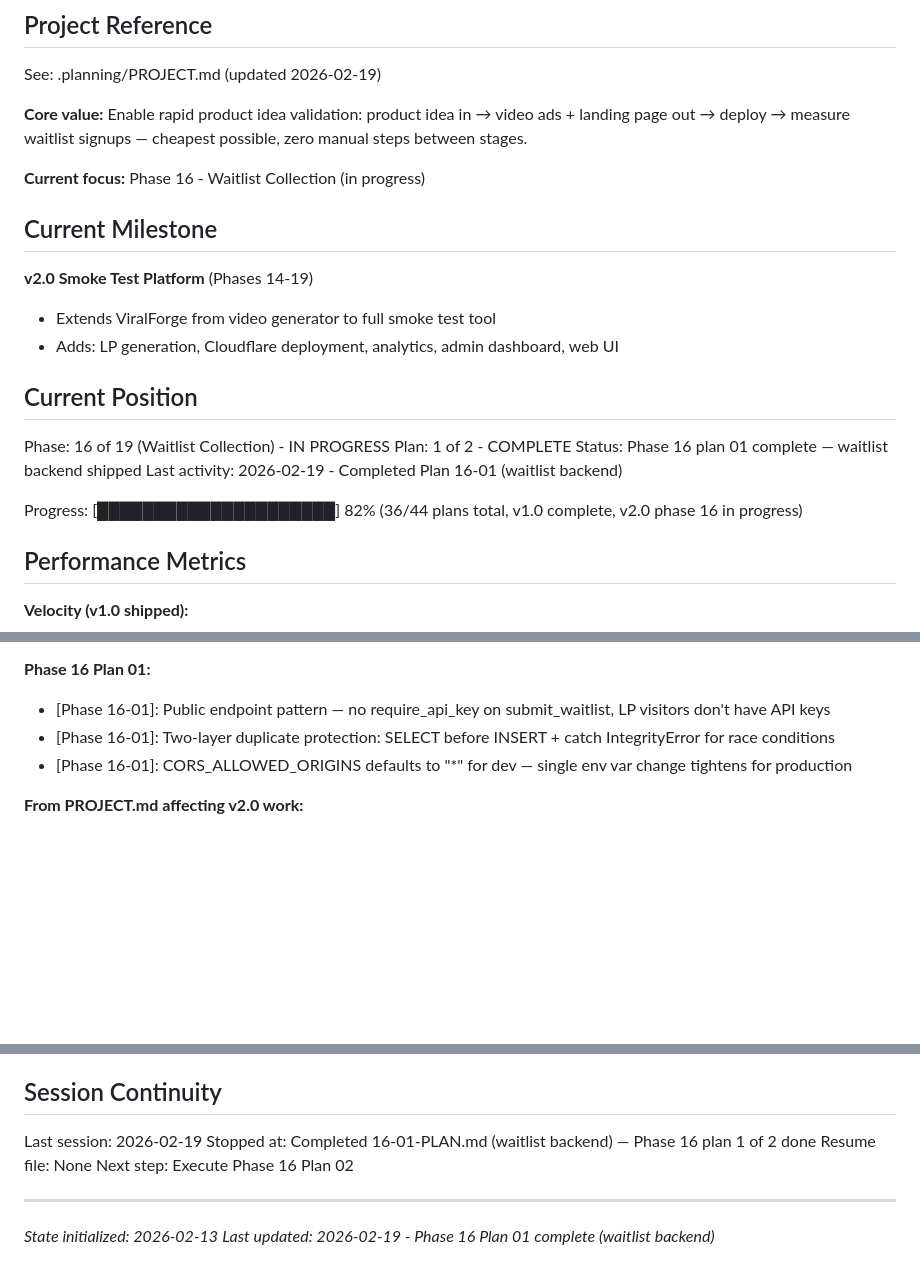
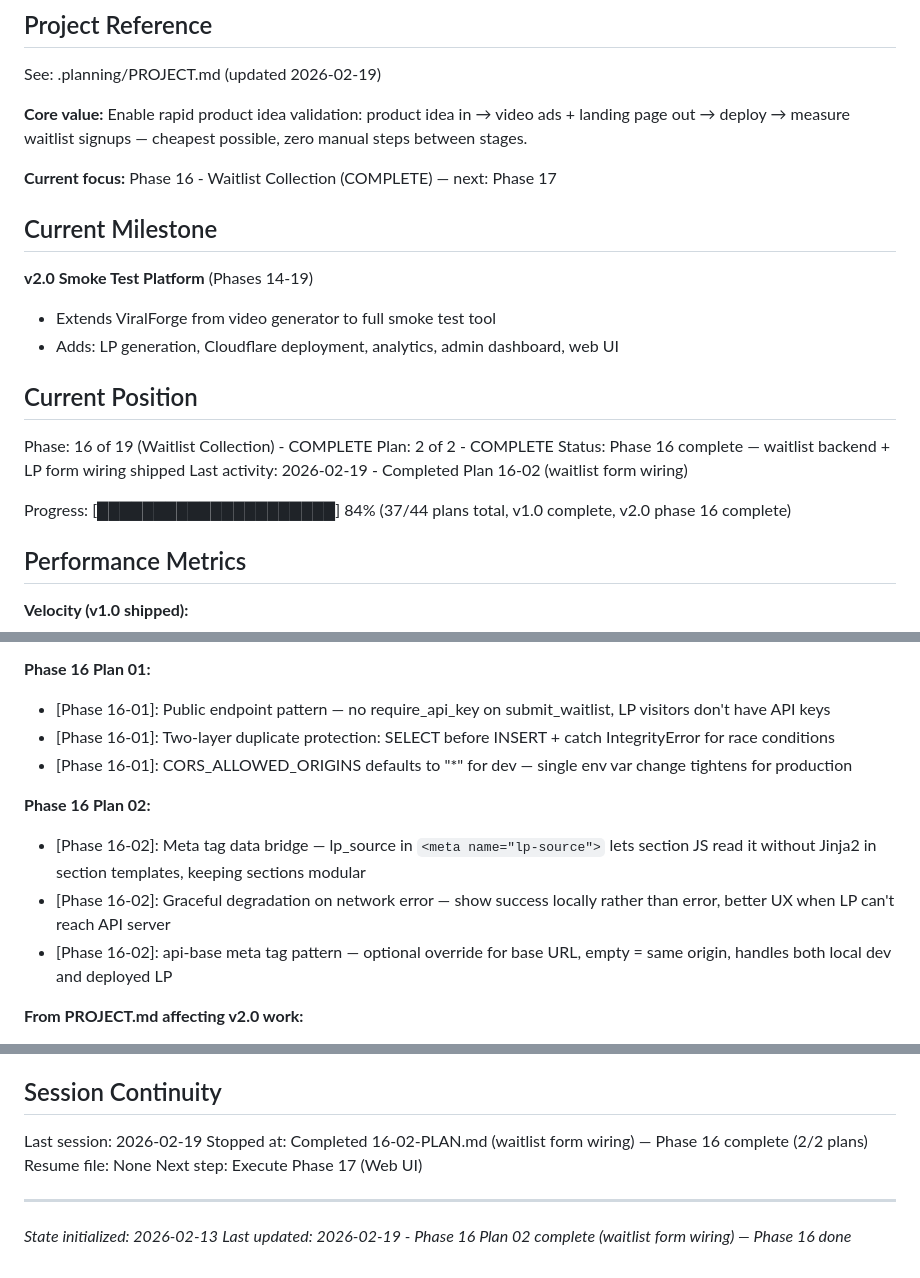
Before and after one commit to shiniguchi/short-video-generator, a Markdown page: .planning/STATE.md, 3 parts joined by grey strips. GitHub-like rendering; blank space fills up the shorter version.

Commit message:
docs(16-02): complete waitlist form wiring plan
- 16-02-SUMMARY.md: 2 tasks, 2 commits, 4 files modified
- STATE.md: Phase 16 complete, plan position 2/2, added decisions

```diff
--- a/.planning/STATE.md
+++ b/.planning/STATE.md
@@ -6,7 +6,7 @@ See: .planning/PROJECT.md (updated 2026-02-19)
 
 **Core value:** Enable rapid product idea validation: product idea in → video ads + landing page out → deploy → measure waitlist signups — cheapest possible, zero manual steps between stages.
 
-**Current focus:** Phase 16 - Waitlist Collection (in progress)
+**Current focus:** Phase 16 - Waitlist Collection (COMPLETE) — next: Phase 17
 
 ## Current Milestone
 
@@ -16,12 +16,12 @@ See: .planning/PROJECT.md (updated 2026-02-19)
 
 ## Current Position
 
-Phase: 16 of 19 (Waitlist Collection) - IN PROGRESS
-Plan: 1 of 2 - COMPLETE
-Status: Phase 16 plan 01 complete — waitlist backend shipped
-Last activity: 2026-02-19 - Completed Plan 16-01 (waitlist backend)
+Phase: 16 of 19 (Waitlist Collection) - COMPLETE
+Plan: 2 of 2 - COMPLETE
+Status: Phase 16 complete — waitlist backend + LP form wiring shipped
+Last activity: 2026-02-19 - Completed Plan 16-02 (waitlist form wiring)
 
-Progress: [█████████████████████] 82% (36/44 plans total, v1.0 complete, v2.0 phase 16 in progress)
+Progress: [█████████████████████] 84% (37/44 plans total, v1.0 complete, v2.0 phase 16 complete)
 
 ## Performance Metrics
 
@@ -76,6 +77,11 @@ Progress: [█████████████████████] 82%
 - [Phase 16-01]: Two-layer duplicate protection: SELECT before INSERT + catch IntegrityError for race conditions
 - [Phase 16-01]: CORS_ALLOWED_ORIGINS defaults to "*" for dev — single env var change tightens for production
 
+**Phase 16 Plan 02:**
+- [Phase 16-02]: Meta tag data bridge — lp_source in `<meta name="lp-source">` lets section JS read it without Jinja2 in section templates, keeping sections modular
+- [Phase 16-02]: Graceful degradation on network error — show success locally rather than error, better UX when LP can't reach API server
+- [Phase 16-02]: api-base meta tag pattern — optional override for base URL, empty = same origin, handles both local dev and deployed LP
+
 **From PROJECT.md affecting v2.0 work:**
 - **Cloudflare Pages + Worker + D1 for LP hosting + analytics**: $0 cost, globally distributed, works with local or hosted app (Phase 18-19)
 - **Single-file HTML LPs**: No build step, no framework, deploy = copy one file (Phase 14)
@@ -94,10 +100,10 @@ None yet.
 ## Session Continuity
 
 Last session: 2026-02-19
-Stopped at: Completed 16-01-PLAN.md (waitlist backend) — Phase 16 plan 1 of 2 done
+Stopped at: Completed 16-02-PLAN.md (waitlist form wiring) — Phase 16 complete (2/2 plans)
 Resume file: None
-Next step: Execute Phase 16 Plan 02
+Next step: Execute Phase 17 (Web UI)
 
 ---
 *State initialized: 2026-02-13*
-*Last updated: 2026-02-19 - Phase 16 Plan 01 complete (waitlist backend)*
+*Last updated: 2026-02-19 - Phase 16 Plan 02 complete (waitlist form wiring) — Phase 16 done*
```
Also changed, not shown: other parts of .planning/STATE.md (+1 -0 lines), 1 other file.
